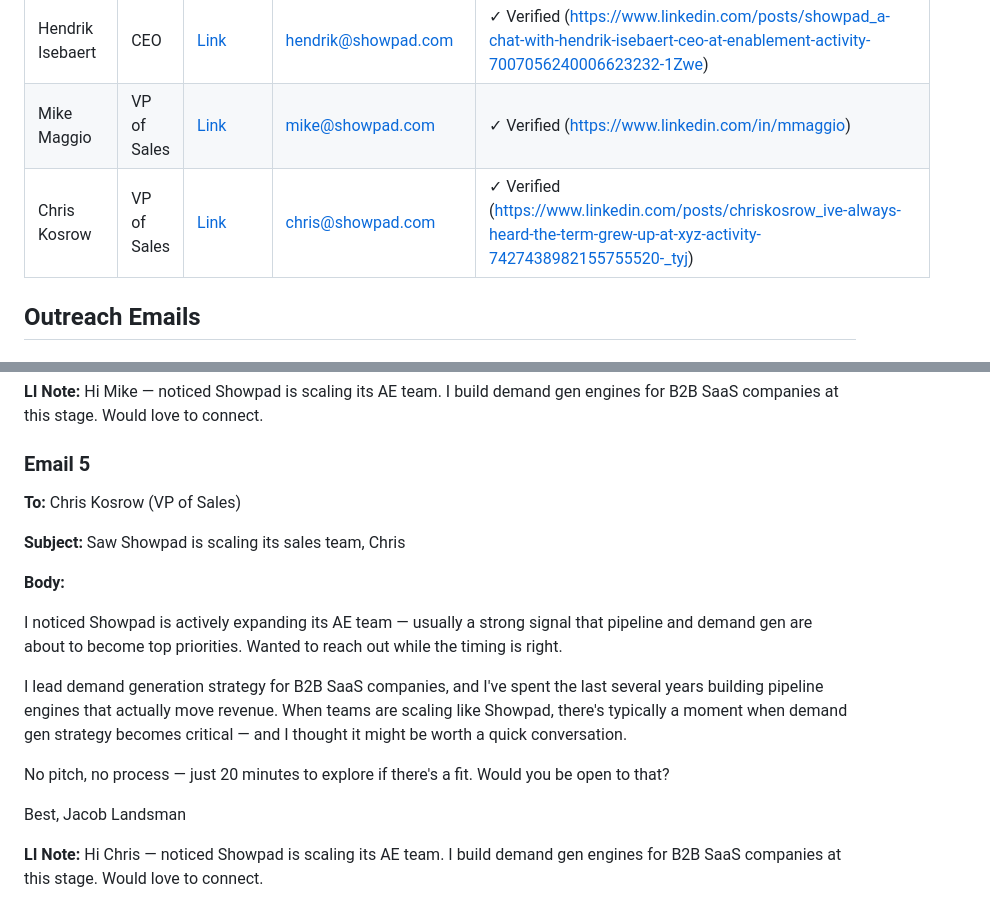
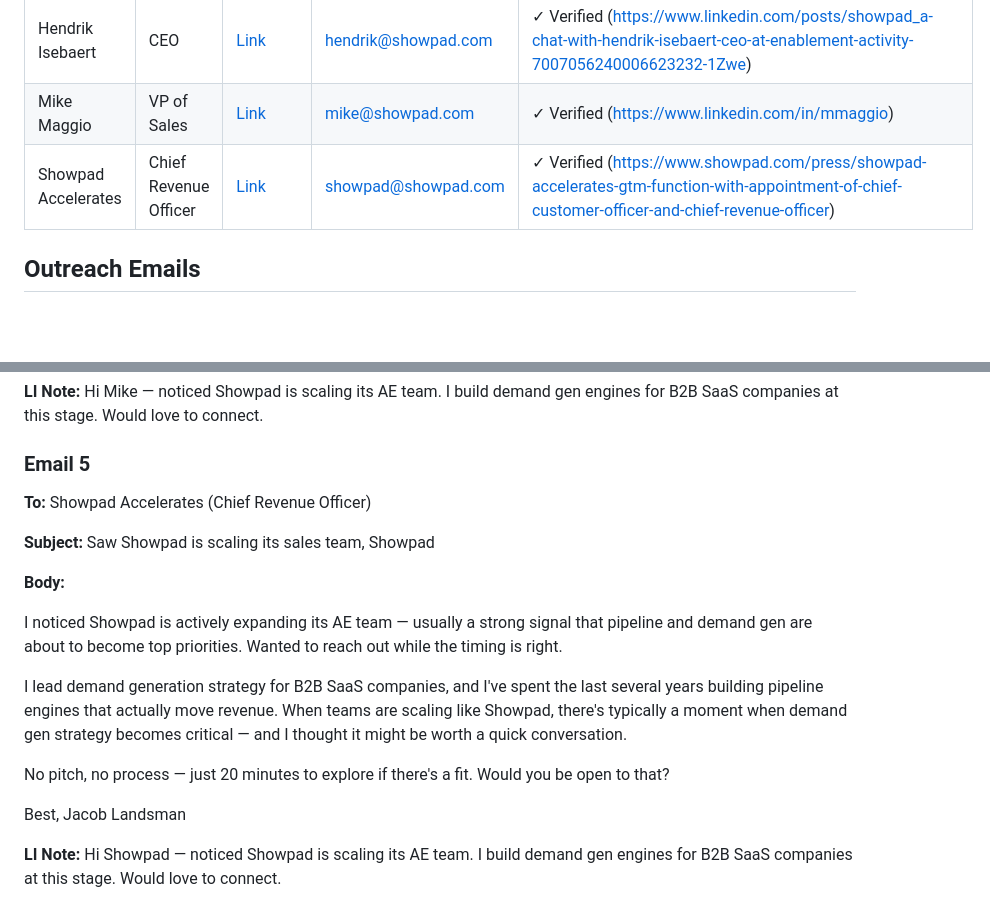
Before and after one commit to rabimoses/company-prospector, a Markdown page: results/2026-04-07_showpad.md, 2 parts joined by grey strips. GitHub-like rendering; blank space fills up the shorter version.

Commit message:
prospector run 2026-04-07

```diff
--- a/results/2026-04-07_showpad.md
+++ b/results/2026-04-07_showpad.md
@@ -14,7 +14,7 @@
 | Post Showpad | CEO | [Link](https://www.linkedin.com/posts/showpad_some-milestones-deserve-more-than-a-toast-activity-7381350158955073536-Iqq8) | post@showpad.com | ✓ Verified (https://www.linkedin.com/posts/showpad_some-milestones-deserve-more-than-a-toast-activity-7381350158955073536-Iqq8) |
 | Hendrik Isebaert | CEO | [Link](https://www.linkedin.com/posts/showpad_a-chat-with-hendrik-isebaert-ceo-at-enablement-activity-7007056240006623232-1Zwe) | hendrik@showpad.com | ✓ Verified (https://www.linkedin.com/posts/showpad_a-chat-with-hendrik-isebaert-ceo-at-enablement-activity-7007056240006623232-1Zwe) |
 | Mike Maggio | VP of Sales | [Link](https://www.linkedin.com/in/mmaggio) | mike@showpad.com | ✓ Verified (https://www.linkedin.com/in/mmaggio) |
-| Chris Kosrow | VP of Sales | [Link](https://www.linkedin.com/posts/chriskosrow_ive-always-heard-the-term-grew-up-at-xyz-activity-7427438982155755520-_tyj) | chris@showpad.com | ✓ Verified (https://www.linkedin.com/posts/chriskosrow_ive-always-heard-the-term-grew-up-at-xyz-activity-7427438982155755520-_tyj) |
+| Showpad Accelerates | Chief Revenue Officer | [Link](https://www.showpad.com/press/showpad-accelerates-gtm-function-with-appointment-of-chief-customer-officer-and-chief-revenue-officer) | showpad@showpad.com | ✓ Verified (https://www.showpad.com/press/showpad-accelerates-gtm-function-with-appointment-of-chief-customer-officer-and-chief-revenue-officer) |
 
 ## Outreach Emails
 
@@ -96,9 +96,9 @@ Jacob Landsman
 
 ### Email 5
 
-**To:** Chris Kosrow (VP of Sales)
+**To:** Showpad Accelerates (Chief Revenue Officer)
 
-**Subject:** Saw Showpad is scaling its sales team, Chris
+**Subject:** Saw Showpad is scaling its sales team, Showpad
 
 **Body:**
 
@@ -111,4 +111,4 @@ No pitch, no process — just 20 minutes to explore if there's a fit. Would you
 Best,
 Jacob Landsman
 
-**LI Note:** Hi Chris — noticed Showpad is scaling its AE team. I build demand gen engines for B2B SaaS companies at this stage. Would love to connect.
+**LI Note:** Hi Showpad — noticed Showpad is scaling its AE team. I build demand gen engines for B2B SaaS companies at this stage. Would love to connect.
```
